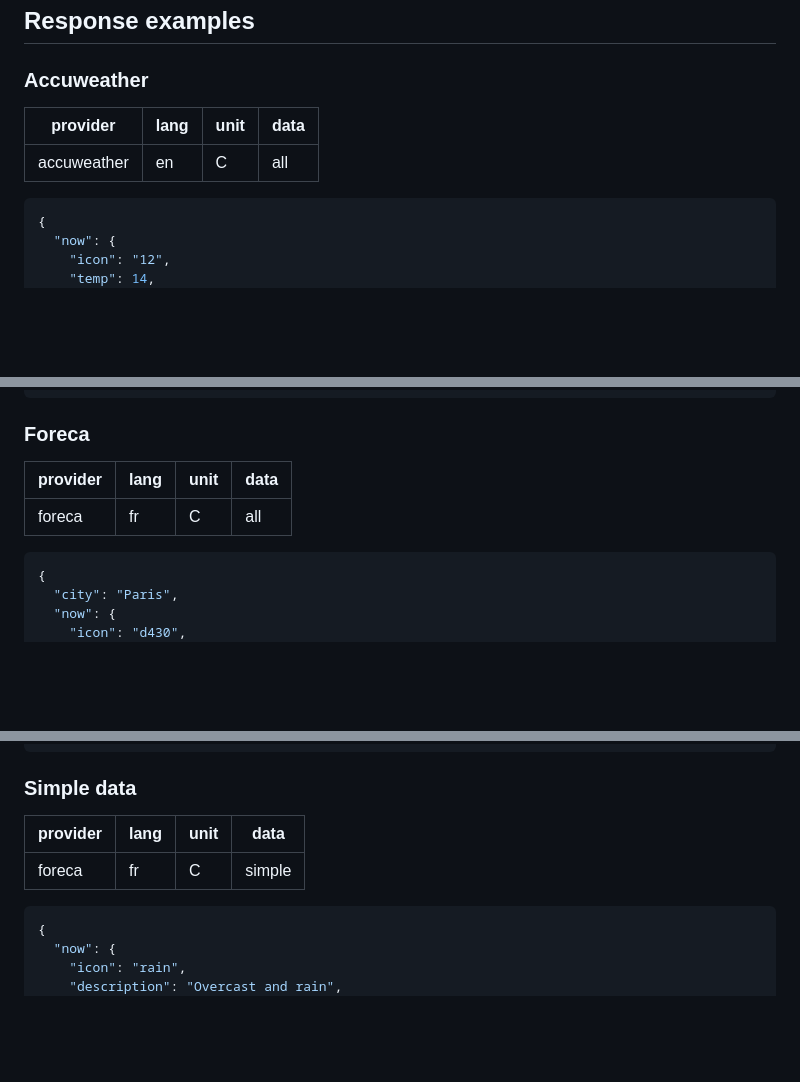
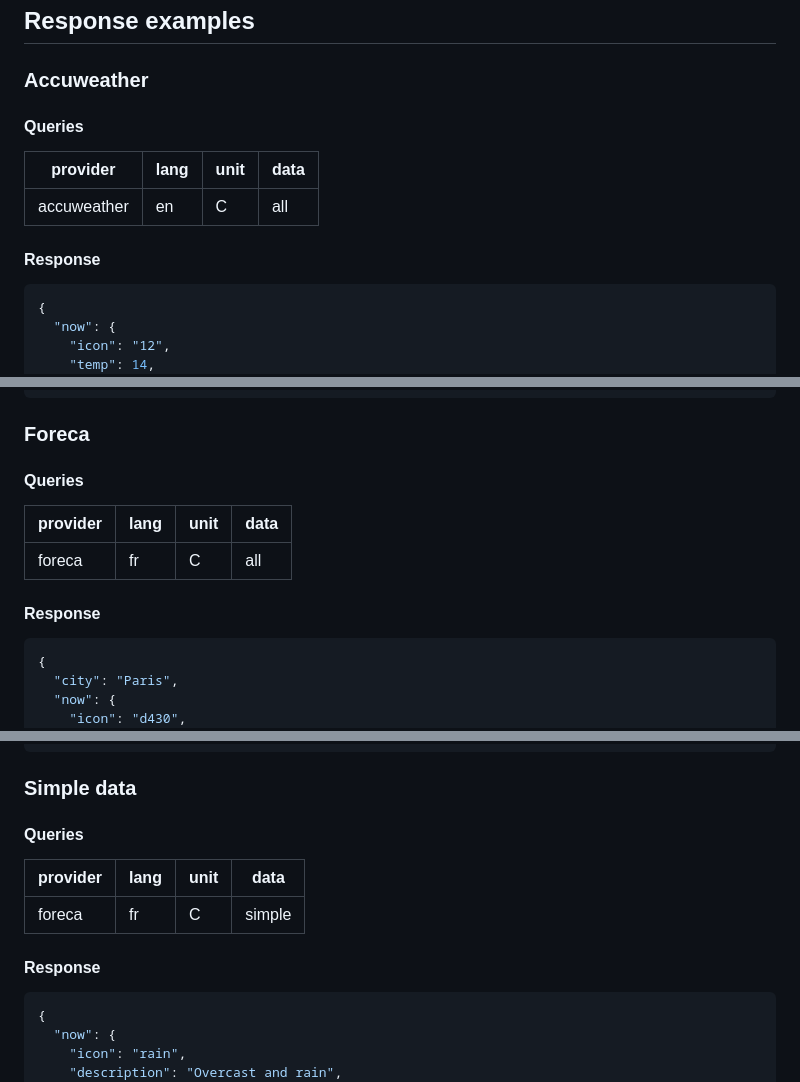
Before and after one commit to victrme/racle-meteo, a Markdown page: README.md, 3 parts joined by grey strips. GitHub-like rendering; blank space fills up the shorter version.

````diff
--- a/README.md
+++ b/README.md
@@ -38,10 +38,13 @@ Define a weather provider to start using the API.
 
 ### Accuweather
 
+#### Queries
+
 |  provider   | lang | unit | data |
 |-------------|------|------|------|
 | accuweather | en   | C    | all  |
 
+#### Response
 ```json
 {
   "now": {
@@ -87,10 +90,12 @@ Define a weather provider to start using the API.
 
 ### Foreca
 
+#### Queries
 | provider | lang | unit | data |
 |----------|------|------|------|
 | foreca   | fr   | C    | all  |
 
+#### Response
 ```json
 {
   "city": "Paris",
@@ -119,9 +124,13 @@ Define a weather provider to start using the API.
 
 ### Simple data
 
+#### Queries
+
 | provider | lang | unit | data    |
 |----------|------|------|---------|
 | foreca   | fr   | C    | simple  |
+
+#### Response
 
 ```json
 {
````
